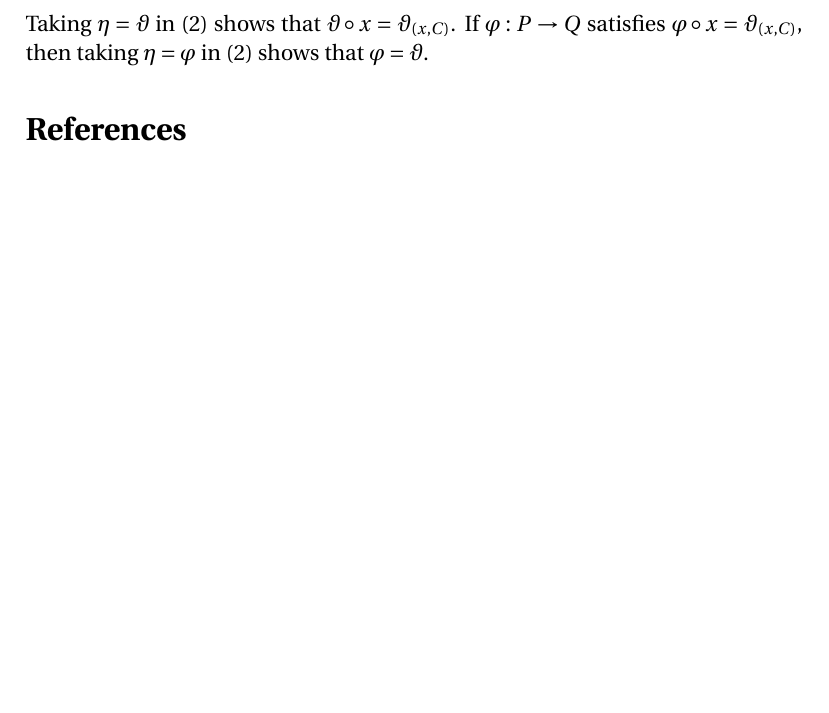
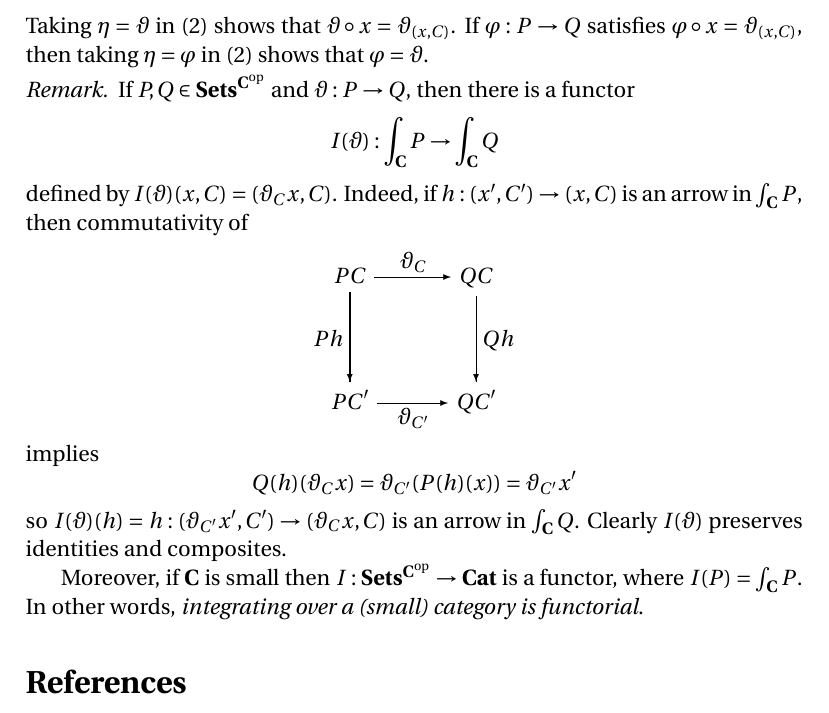
Before and after one commit to blargoner/math-categories-awodey, a LaTeX problem sheet (exercises.tex): part of page 49 of 49, cut so that both start at the same text, the shorter picture padded with empty space. Compiled offline with pdfLaTeX.

Commit message:
chapter 8

```diff
--- a/exercises.tex
+++ b/exercises.tex
@@ -1592,6 +1592,22 @@ Now for any \(\eta:P\to Q\), we have commutativity of
 Taking \(\eta=\vartheta\) in~(2) shows that \(\vartheta\after x=\vartheta_{(x,C)}\). If \(\varphi:P\to Q\) satisfies \(\varphi\after x=\vartheta_{(x,C)}\), then taking \(\eta=\varphi\) in~(2) shows that \(\varphi=\vartheta\).
 \end{rmk}
 
+\begin{rmk}
+If \(P,Q\in\SetsCop\) and \(\vartheta:P\to Q\), then there is a functor
+\[I(\vartheta):\int_{\C}P\to\int_{\C}Q\]
+defined by \(I(\vartheta)(x,C)=(\vartheta_Cx,C)\). Indeed, if \(h:(x',C')\to(x,C)\) is an arrow in~\(\int_{\C}P\), then commutativity of
+\begin{diagram}
+PC			&\rTo^{\vartheta_C}		&QC\\
+\dTo<{Ph}	&						&\dTo>{Qh}\\
+PC'			&\rTo_{\vartheta_{C'}}	&QC'
+\end{diagram}
+implies
+\[Q(h)(\vartheta_C x)=\vartheta_{C'}(P(h)(x))=\vartheta_{C'}x'\]
+so \(I(\vartheta)(h)=h:(\vartheta_{C'}x',C')\to(\vartheta_C x,C)\) is an arrow in~\(\int_{\C}Q\). Clearly \(I(\vartheta)\)~preserves identities and composites.
+
+Moreover, if \(\C\)~is small then \(I:\SetsCop\to\Cat\) is a functor, where \(I(P)=\int_{\C}P\). In other words, \emph{integrating over a (small) category is functorial}.
+\end{rmk}
+
 % References
 \begin{thebibliography}{0}
 \bibitem{awodey10} Awodey, Steve. \textit{Category Theory, 2nd~ed.} Oxford, 2010.
```
Also changed, not shown: exercises.pdf.
